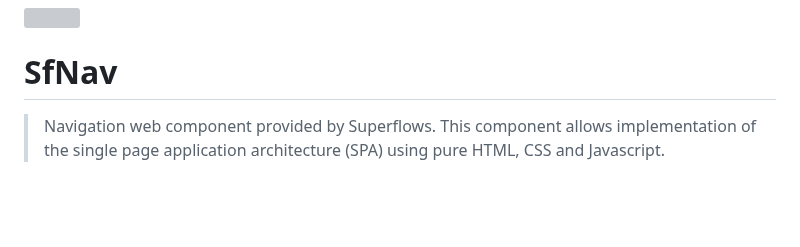
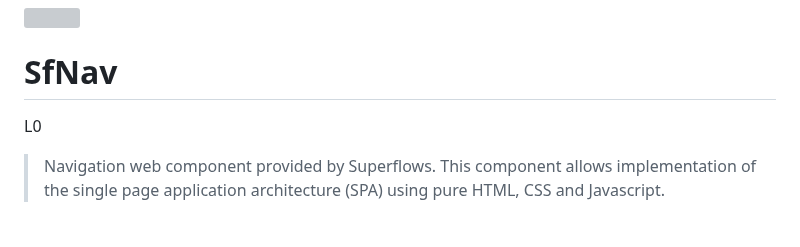
Before and after one commit to superflows-dev/sf-nav, a Markdown page: README.md, the part around the change. Rendered like a GitHub page; blank space fills up the shorter version; grey boxes are pictures that could not be loaded.

```diff
--- a/README.md
+++ b/README.md
@@ -1,6 +1,8 @@
 <img src="https://superflows-images.s3.ap-south-1.amazonaws.com/superflows_logo_gray_c2c.png" width="400"/>
 
 # SfNav
+
+L0
 
 > Navigation web component provided by Superflows. This component allows implementation of the single page application architecture (SPA) using pure HTML, CSS and Javascript.
 
```
